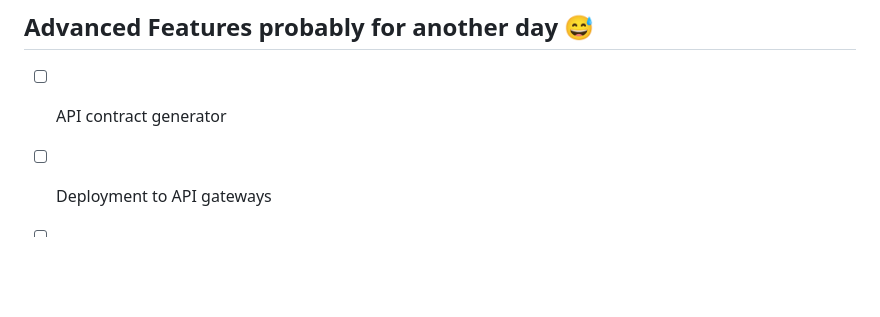
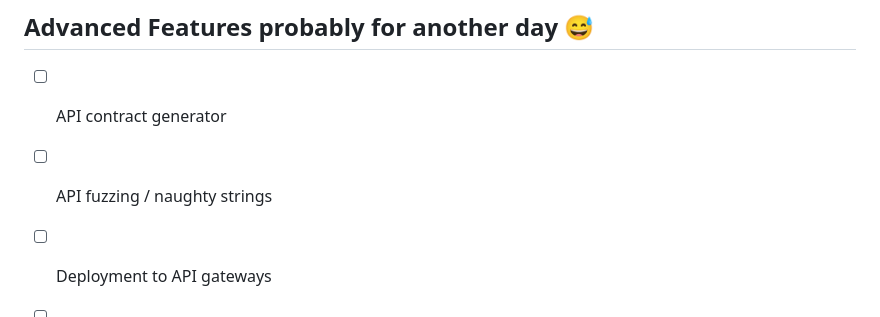
Before and after one commit to postman-solutions-eng/aippealing-companies-template, a Markdown page: .github/ISSUE_TEMPLATE/onboarding-issue.md, the part around the change. Rendered like a GitHub page; blank space fills up the shorter version.

Commit message:
Adding another topic we could cover

```diff
--- a/.github/ISSUE_TEMPLATE/onboarding-issue.md
+++ b/.github/ISSUE_TEMPLATE/onboarding-issue.md
@@ -334,6 +334,7 @@ We could adjust the [preview environment's](https://automotive-demo.postman.co/w
 ## Advanced Features probably for another day 😅
 
 - [ ] API contract generator
+- [ ] API fuzzing / naughty strings
 - [ ] Deployment to API gateways
 - [ ] Integration with APM
 - [ ] Integration Overview
```
